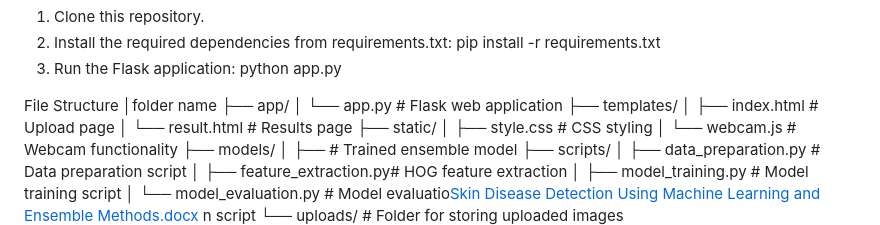
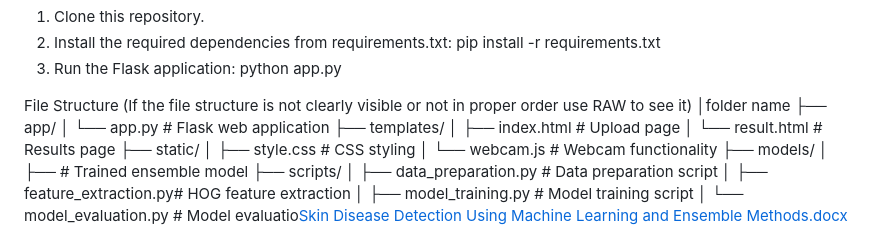
Before and after one commit to darshak-cloud/Skin-disease-detection-using-Machine-Learning-with-ensemble-methods, a Markdown page: README.md, the part around the change. Drawn GitHub-style.

```diff
--- a/README.md
+++ b/README.md
@@ -43,7 +43,7 @@ To run this project locally:
 2.	Install the required dependencies from requirements.txt: pip install -r requirements.txt
 3.	Run the Flask application: python app.py
 
-File Structure
+File Structure (If the file structure is not clearly visible or not in proper order use RAW to see it)
 │folder name
 ├── app/
 │   └── app.py               # Flask web application
```
